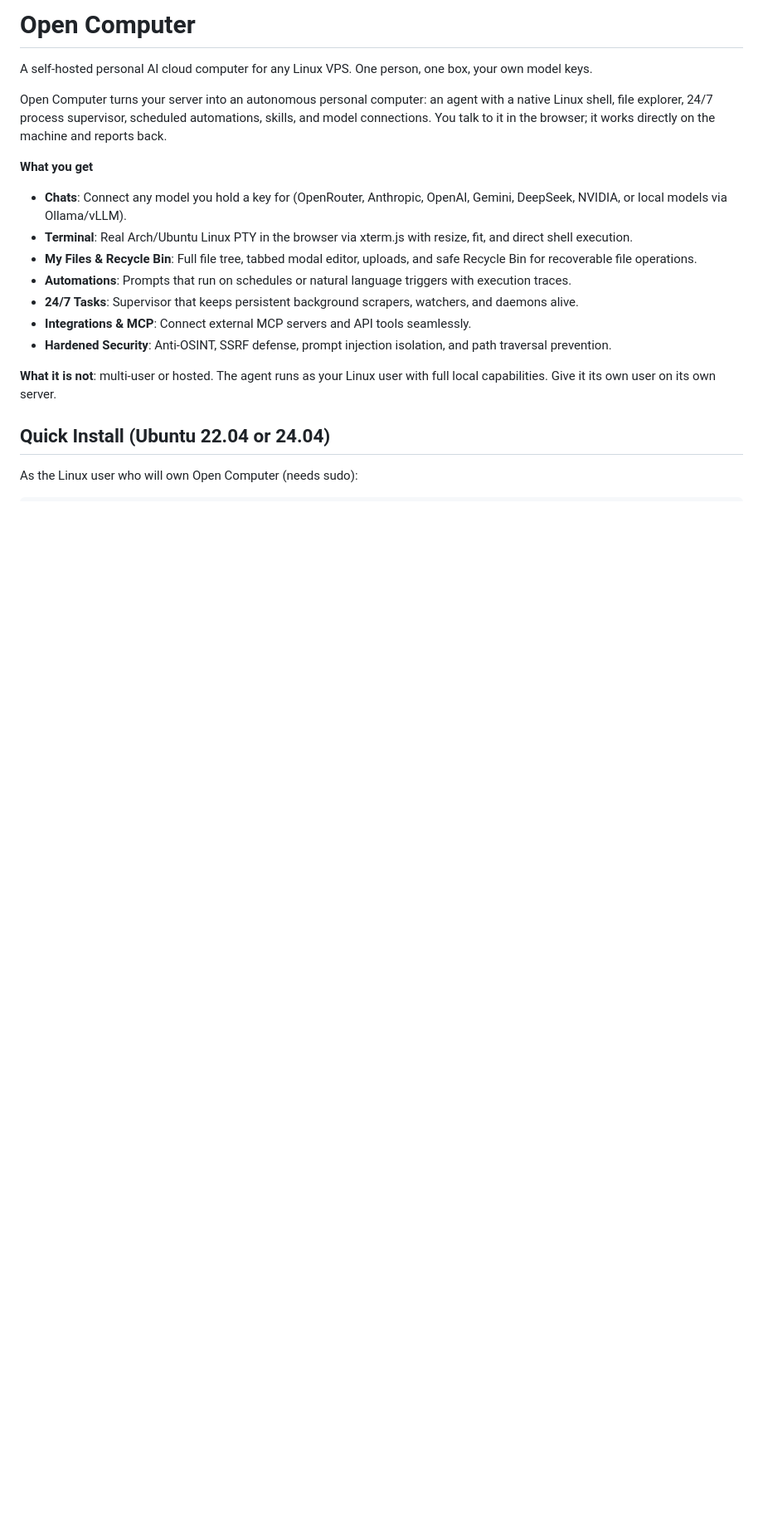
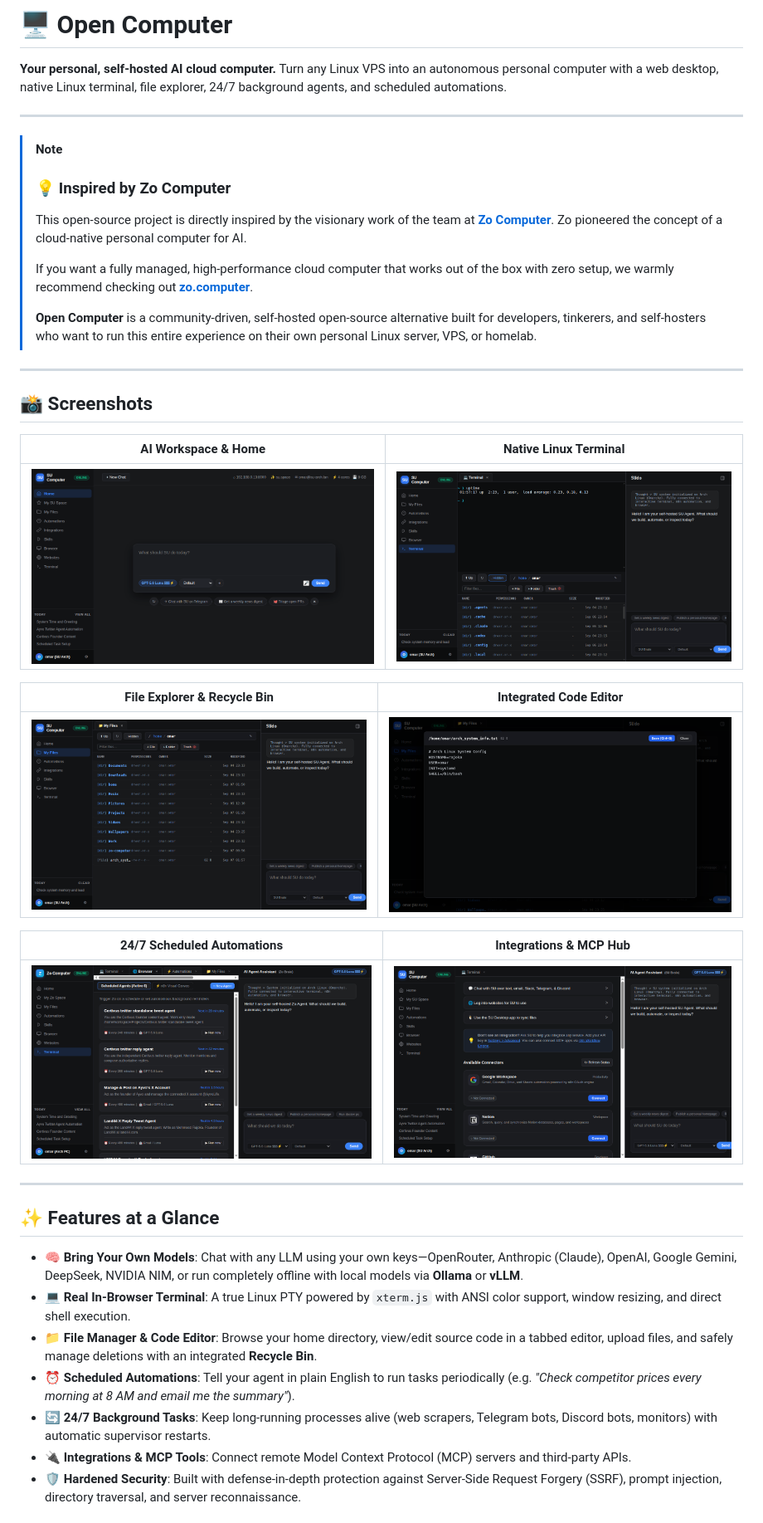
Before and after one commit to 1ArxAI/open-computer, a Markdown page: README.md, the part around the change printed below. Shown: that part at 83% size. Rendered like a GitHub page; pictures changed too: docs/images/automations.png (added), docs/images/editor.png (added), docs/images/files.png (added); blank space fills up the shorter version.

Commit message:
docs: add screenshots, beginner step-by-step setup guide, and Zo Computer shoutout

```diff
--- a/README.md
+++ b/README.md
@@ -1,21 +1,42 @@
-# Open Computer
+# 🖥️ Open Computer
 
-A self-hosted personal AI cloud computer for any Linux VPS. One person, one box, your own model keys.
+**Your personal, self-hosted AI cloud computer.** Turn any Linux VPS into an autonomous personal computer with a web desktop, native Linux terminal, file explorer, 24/7 background agents, and scheduled automations.
 
-Open Computer turns your server into an autonomous personal computer: an agent with a native Linux shell, file explorer, 24/7 process supervisor, scheduled automations, skills, and model connections. You talk to it in the browser; it works directly on the machine and reports back.
+---
 
-**What you get**
+> [!NOTE]
+> ### 💡 Inspired by Zo Computer
+> This open-source project is directly inspired by the visionary work of the team at **[Zo Computer](https://zo.computer)**. Zo pioneered the concept of a cloud-native personal computer for AI.
+>
+> If you want a fully managed, high-performance cloud computer that works out of the box with zero setup, we warmly recommend checking out **[zo.computer](https://zo.computer)**.
+>
+> **Open Computer** is a community-driven, self-hosted open-source alternative built for developers, tinkerers, and self-hosters who want to run this entire experience on their own personal Linux server, VPS, or homelab.
 
-- **Chats**: Connect any model you hold a key for (OpenRouter, Anthropic, OpenAI, Gemini, DeepSeek, NVIDIA, or local models via Ollama/vLLM).
-- **Terminal**: Real Arch/Ubuntu Linux PTY in the browser via xterm.js with resize, fit, and direct shell execution.
-- **My Files & Recycle Bin**: Full file tree, tabbed modal editor, uploads, and safe Recycle Bin for recoverable file operations.
-- **Automations**: Prompts that run on schedules or natural language triggers with execution traces.
-- **24/7 Tasks**: Supervisor that keeps persistent background scrapers, watchers, and daemons alive.
-- **Integrations & MCP**: Connect external MCP servers and API tools seamlessly.
-- **Hardened Security**: Anti-OSINT, SSRF defense, prompt injection isolation, and path traversal prevention.
+---
 
-**What it is not**: multi-user or hosted. The agent runs as your Linux user with full local capabilities. Give it its own user on its own server.
+## 📸 Screenshots
 
-## Quick Install (Ubuntu 22.04 or 24.04)
+| **AI Workspace & Home** | **Native Linux Terminal** |
+|:---:|:---:|
+| ![Home](docs/images/home.png) | ![Terminal](docs/images/terminal.png) |
 
-As the Linux user who will own Open Computer (needs sudo):
+| **File Explorer & Recycle Bin** | **Integrated Code Editor** |
+|:---:|:---:|
+| ![Files](docs/images/files.png) | ![Editor](docs/images/editor.png) |
+
+| **24/7 Scheduled Automations** | **Integrations & MCP Hub** |
+|:---:|:---:|
+| ![Automations](docs/images/automations.png) | ![Integrations](docs/images/integrations.png) |
+
+---
+
+## ✨ Features at a Glance
+
+- 🧠 **Bring Your Own Models**: Chat with any LLM using your own keys—OpenRouter, Anthropic (Claude), OpenAI, Google Gemini, DeepSeek, NVIDIA NIM, or run completely offline with local models via **Ollama** or **vLLM**.
+- 💻 **Real In-Browser Terminal**: A true Linux PTY powered by `xterm.js` with ANSI color support, window resizing, and direct shell execution.
+- 📁 **File Manager & Code Editor**: Browse your home directory, view/edit source code in a tabbed editor, upload files, and safely manage deletions with an integrated **Recycle Bin**.
+- ⏰ **Scheduled Automations**: Tell your agent in plain English to run tasks periodically (e.g. *"Check competitor prices every morning at 8 AM and email me the summary"*).
+- 🔄 **24/7 Background Tasks**: Keep long-running processes alive (web scrapers, Telegram bots, Discord bots, monitors) with automatic supervisor restarts.
+- 🔌 **Integrations & MCP Tools**: Connect remote Model Context Protocol (MCP) servers and third-party APIs.
+- 🛡️ **Hardened Security**: Built with defense-in-depth protection against Server-Side Request Forgery (SSRF), prompt injection, directory traversal, and server reconnaissance.
+
```
Also changed, not shown: other parts of README.md (+109 -45 lines).
